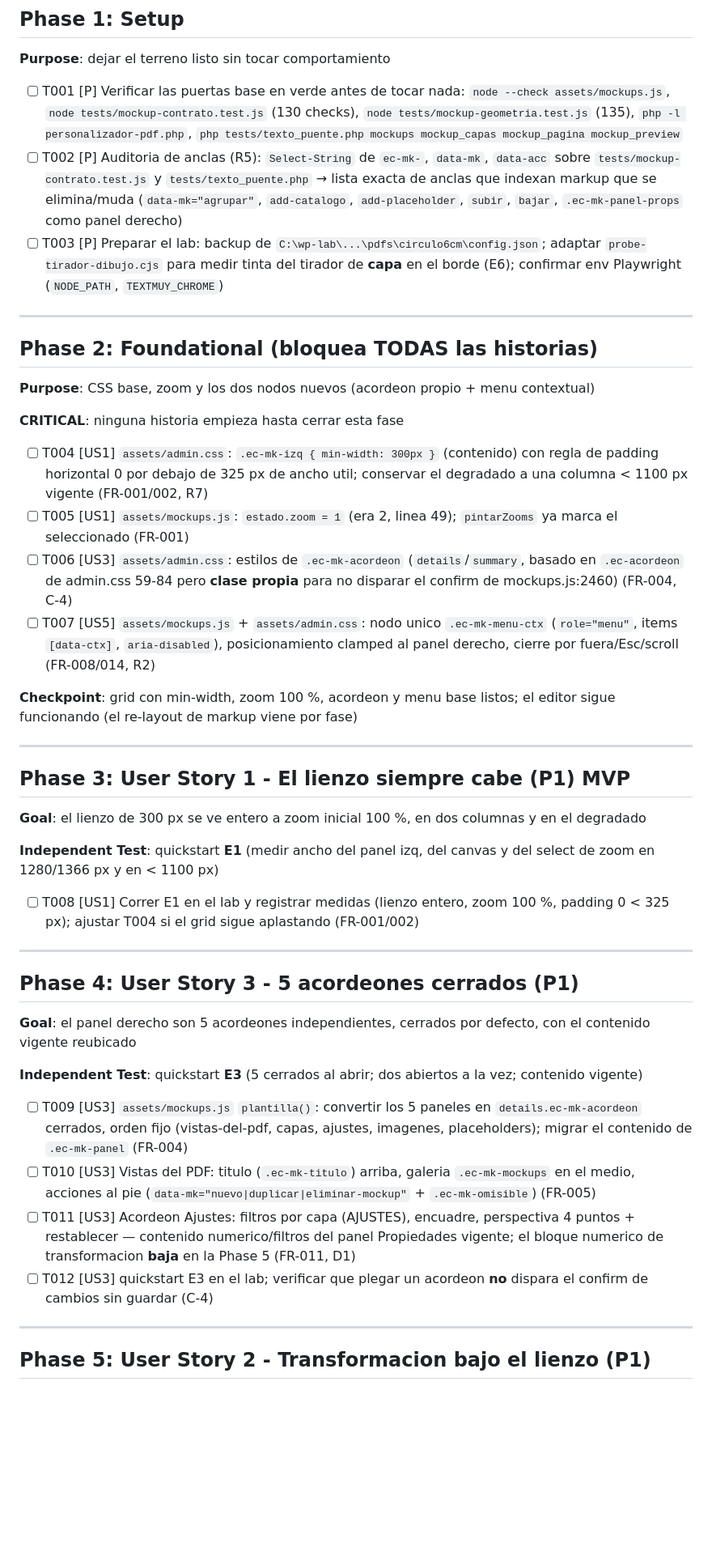
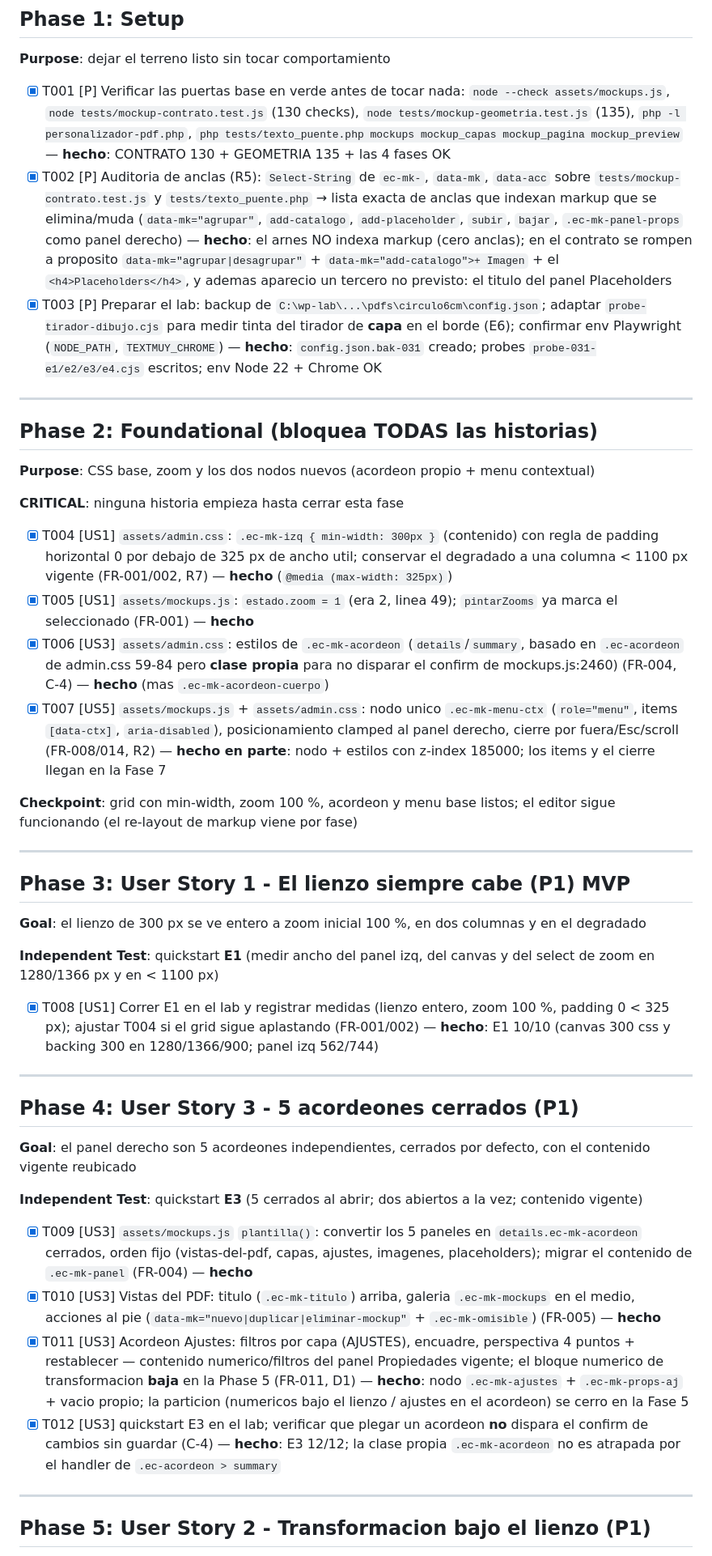
Before and after one commit to muyunicos/PersonalizadorPDF, a Markdown page: specs/031-editor-mockups-panel/tasks.md, the part around one of its changes. Shown at 81% size. GitHub-like rendering; blank space fills up the shorter version.

Commit message:
docs(spec 031): estado real de las Fases 1-6 (T001-T019) con su evidencia
T001-T003 setup; T004-T007 foundational (lienzo 300px, zoom 100%, acordeon propio, nodo del menu); T008 E1 10/10; T009-T012 los 5 acordeones cerrados + E3 12/12; T013-T015 transformacion bajo el lienzo + E2 13/13; T016-T019 capas agrupadas + E4 11/11. Se registran los hallazgos: el titulo del panel Placeholders indexado por el contrato (T002), que alinear opera sobre la capa activa (T014) y que el boton x del item del catalogo intercepta el clic central (T019).

```diff
--- a/specs/031-editor-mockups-panel/tasks.md
+++ b/specs/031-editor-mockups-panel/tasks.md
@@ -41,9 +41,9 @@ Proyecto unico (plugin de WordPress): `personalizador-pdf.php`, `admin/`, `asset
 
 **Purpose**: dejar el terreno listo sin tocar comportamiento
 
-- [ ] T001 [P] Verificar las puertas base en verde antes de tocar nada: `node --check assets/mockups.js`, `node tests/mockup-contrato.test.js` (130 checks), `node tests/mockup-geometria.test.js` (135), `php -l personalizador-pdf.php`, `php tests/texto_puente.php mockups mockup_capas mockup_pagina mockup_preview`
-- [ ] T002 [P] Auditoria de anclas (R5): `Select-String` de `ec-mk-`, `data-mk`, `data-acc` sobre `tests/mockup-contrato.test.js` y `tests/texto_puente.php` → lista exacta de anclas que indexan markup que se elimina/muda (`data-mk="agrupar"`, `add-catalogo`, `add-placeholder`, `subir`, `bajar`, `.ec-mk-panel-props` como panel derecho)
-- [ ] T003 [P] Preparar el lab: backup de `C:\wp-lab\...\pdfs\circulo6cm\config.json`; adaptar `probe-tirador-dibujo.cjs` para medir tinta del tirador de **capa** en el borde (E6); confirmar env Playwright (`NODE_PATH`, `TEXTMUY_CHROME`)
+- [X] T001 [P] Verificar las puertas base en verde antes de tocar nada: `node --check assets/mockups.js`, `node tests/mockup-contrato.test.js` (130 checks), `node tests/mockup-geometria.test.js` (135), `php -l personalizador-pdf.php`, `php tests/texto_puente.php mockups mockup_capas mockup_pagina mockup_preview` — **hecho**: CONTRATO 130 + GEOMETRIA 135 + las 4 fases OK
+- [X] T002 [P] Auditoria de anclas (R5): `Select-String` de `ec-mk-`, `data-mk`, `data-acc` sobre `tests/mockup-contrato.test.js` y `tests/texto_puente.php` → lista exacta de anclas que indexan markup que se elimina/muda (`data-mk="agrupar"`, `add-catalogo`, `add-placeholder`, `subir`, `bajar`, `.ec-mk-panel-props` como panel derecho) — **hecho**: el arnes NO indexa markup (cero anclas); en el contrato se rompen a proposito `data-mk="agrupar|desagrupar"` + `data-mk="add-catalogo">+ Imagen` + el `<h4>Placeholders</h4>`, y ademas aparecio un tercero no previsto: el titulo del panel Placeholders
+- [X] T003 [P] Preparar el lab: backup de `C:\wp-lab\...\pdfs\circulo6cm\config.json`; adaptar `probe-tirador-dibujo.cjs` para medir tinta del tirador de **capa** en el borde (E6); confirmar env Playwright (`NODE_PATH`, `TEXTMUY_CHROME`) — **hecho**: `config.json.bak-031` creado; probes `probe-031-e1/e2/e3/e4.cjs` escritos; env Node 22 + Chrome OK
 
 ---
 
@@ -53,10 +53,10 @@ Proyecto unico (plugin de WordPress): `personalizador-pdf.php`, `admin/`, `asset
 
 **CRITICAL**: ninguna historia empieza hasta cerrar esta fase
 
-- [ ] T004 [US1] `assets/admin.css`: `.ec-mk-izq { min-width: 300px }` (contenido) con regla de padding horizontal 0 por debajo de 325 px de ancho util; conservar el degradado a una columna < 1100 px vigente (FR-001/002, R7)
-- [ ] T005 [US1] `assets/mockups.js`: `estado.zoom = 1` (era 2, linea 49); `pintarZooms` ya marca el seleccionado (FR-001)
-- [ ] T006 [US3] `assets/admin.css`: estilos de `.ec-mk-acordeon` (`details`/`summary`, basado en `.ec-acordeon` de admin.css 59-84 pero **clase propia** para no disparar el confirm de mockups.js:2460) (FR-004, C-4)
-- [ ] T007 [US5] `assets/mockups.js` + `assets/admin.css`: nodo unico `.ec-mk-menu-ctx` (`role="menu"`, items `[data-ctx]`, `aria-disabled`), posicionamiento clamped al panel derecho, cierre por fuera/Esc/scroll (FR-008/014, R2)
+- [X] T004 [US1] `assets/admin.css`: `.ec-mk-izq { min-width: 300px }` (contenido) con regla de padding horizontal 0 por debajo de 325 px de ancho util; conservar el degradado a una columna < 1100 px vigente (FR-001/002, R7) — **hecho** (`@media (max-width: 325px)`)
+- [X] T005 [US1] `assets/mockups.js`: `estado.zoom = 1` (era 2, linea 49); `pintarZooms` ya marca el seleccionado (FR-001) — **hecho**
+- [X] T006 [US3] `assets/admin.css`: estilos de `.ec-mk-acordeon` (`details`/`summary`, basado en `.ec-acordeon` de admin.css 59-84 pero **clase propia** para no disparar el confirm de mockups.js:2460) (FR-004, C-4) — **hecho** (mas `.ec-mk-acordeon-cuerpo`)
+- [X] T007 [US5] `assets/mockups.js` + `assets/admin.css`: nodo unico `.ec-mk-menu-ctx` (`role="menu"`, items `[data-ctx]`, `aria-disabled`), posicionamiento clamped al panel derecho, cierre por fuera/Esc/scroll (FR-008/014, R2) — **hecho en parte**: nodo + estilos con z-index 185000; los items y el cierre llegan en la Fase 7
 
 **Checkpoint**: grid con min-width, zoom 100 %, acordeon y menu base listos; el editor sigue funcionando (el re-layout de markup viene por fase)
 
@@ -68,7 +68,7 @@ Proyecto unico (plugin de WordPress): `personalizador-pdf.php`, `admin/`, `asset
 
 **Independent Test**: quickstart **E1** (medir ancho del panel izq, del canvas y del select de zoom en 1280/1366 px y en < 1100 px)
 
-- [ ] T008 [US1] Correr E1 en el lab y registrar medidas (lienzo entero, zoom 100 %, padding 0 < 325 px); ajustar T004 si el grid sigue aplastando (FR-001/002)
+- [X] T008 [US1] Correr E1 en el lab y registrar medidas (lienzo entero, zoom 100 %, padding 0 < 325 px); ajustar T004 si el grid sigue aplastando (FR-001/002) — **hecho**: E1 10/10 (canvas 300 css y backing 300 en 1280/1366/900; panel izq 562/744)
 
 ---
 
@@ -78,10 +78,10 @@ Proyecto unico (plugin de WordPress): `personalizador-pdf.php`, `admin/`, `asset
 
 **Independent Test**: quickstart **E3** (5 cerrados al abrir; dos abiertos a la vez; contenido vigente)
 
-- [ ] T009 [US3] `assets/mockups.js` `plantilla()`: convertir los 5 paneles en `details.ec-mk-acordeon` cerrados, orden fijo (vistas-del-pdf, capas, ajustes, imagenes, placeholders); migrar el contenido de `.ec-mk-panel` (FR-004)
-- [ ] T010 [US3] Vistas del PDF: titulo (`.ec-mk-titulo`) arriba, galeria `.ec-mk-mockups` en el medio, acciones al pie (`data-mk="nuevo|duplicar|eliminar-mockup"` + `.ec-mk-omisible`) (FR-005)
-- [ ] T011 [US3] Acordeon Ajustes: filtros por capa (AJUSTES), encuadre, perspectiva 4 puntos + restablecer — contenido numerico/filtros del panel Propiedades vigente; el bloque numerico de transformacion **baja** en la Phase 5 (FR-011, D1)
-- [ ] T012 [US3] quickstart E3 en el lab; verificar que plegar un acordeon **no** dispara el confirm de cambios sin guardar (C-4)
+- [X] T009 [US3] `assets/mockups.js` `plantilla()`: convertir los 5 paneles en `details.ec-mk-acordeon` cerrados, orden fijo (vistas-del-pdf, capas, ajustes, imagenes, placeholders); migrar el contenido de `.ec-mk-panel` (FR-004) — **hecho**
+- [X] T010 [US3] Vistas del PDF: titulo (`.ec-mk-titulo`) arriba, galeria `.ec-mk-mockups` en el medio, acciones al pie (`data-mk="nuevo|duplicar|eliminar-mockup"` + `.ec-mk-omisible`) (FR-005) — **hecho**
+- [X] T011 [US3] Acordeon Ajustes: filtros por capa (AJUSTES), encuadre, perspectiva 4 puntos + restablecer — contenido numerico/filtros del panel Propiedades vigente; el bloque numerico de transformacion **baja** en la Phase 5 (FR-011, D1) — **hecho**: nodo `.ec-mk-ajustes` + `.ec-mk-props-aj` + vacio propio; la particion (numericos bajo el lienzo / ajustes en el acordeon) se cerro en la Fase 5
+- [X] T012 [US3] quickstart E3 en el lab; verificar que plegar un acordeon **no** dispara el confirm de cambios sin guardar (C-4) — **hecho**: E3 12/12; la clase propia `.ec-mk-acordeon` no es atrapada por el handler de `.ec-acordeon > summary`
 
 ---
 
```
Also changed, not shown: other parts of specs/031-editor-mockups-panel/tasks.md (+7 -7 lines).
